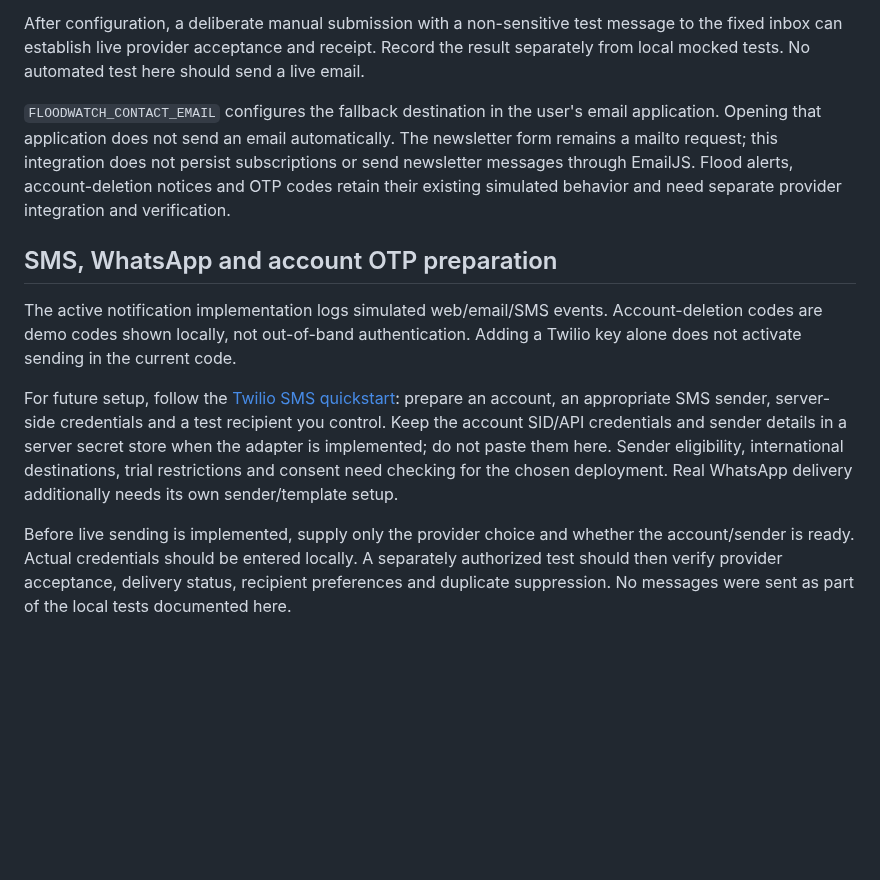
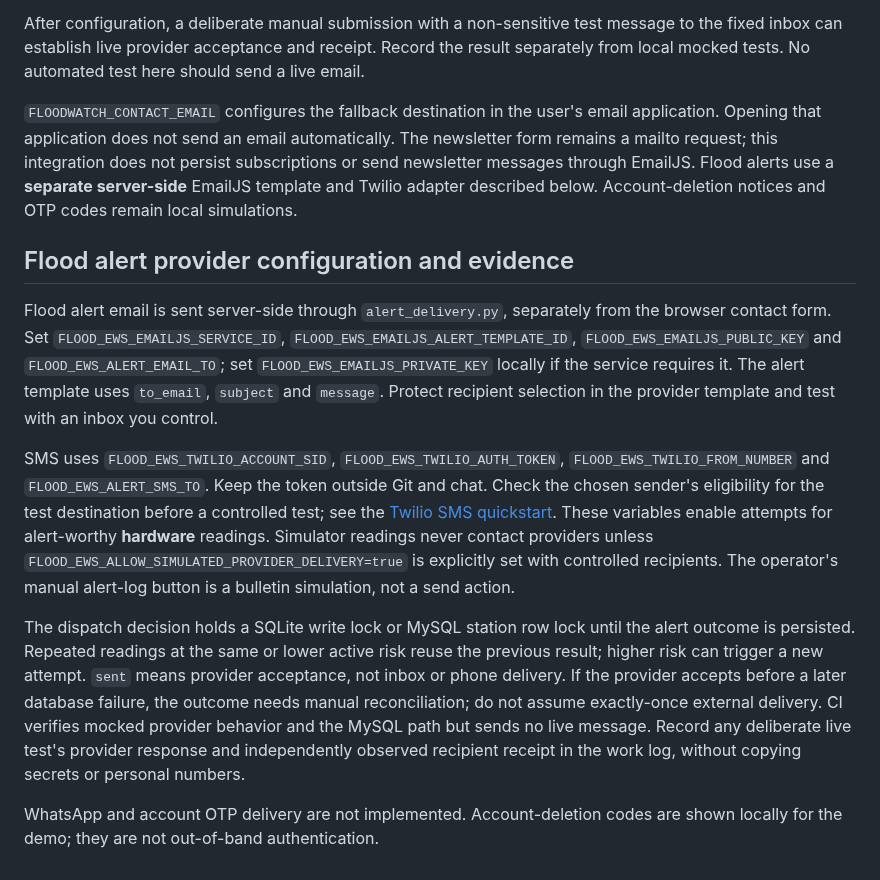
Before and after one commit to AjStyles20/flood-early-warning-system, a Markdown page: files/docs/provider_setup.md, the part around the change. Rendered like a GitHub page; blank space fills up the shorter version.

Commit message:
docs: reconcile alert implementation, evidence, design and work log

```diff
--- a/files/docs/provider_setup.md
+++ b/files/docs/provider_setup.md
@@ -101,12 +101,14 @@ Local tests must check validation, unconfigured fallback, successful provider ac
 
 After configuration, a deliberate manual submission with a non-sensitive test message to the fixed inbox can establish live provider acceptance and receipt. Record the result separately from local mocked tests. No automated test here should send a live email.
 
-`FLOODWATCH_CONTACT_EMAIL` configures the fallback destination in the user's email application. Opening that application does not send an email automatically. The newsletter form remains a mailto request; this integration does not persist subscriptions or send newsletter messages through EmailJS. Flood alerts, account-deletion notices and OTP codes retain their existing simulated behavior and need separate provider integration and verification.
+`FLOODWATCH_CONTACT_EMAIL` configures the fallback destination in the user's email application. Opening that application does not send an email automatically. The newsletter form remains a mailto request; this integration does not persist subscriptions or send newsletter messages through EmailJS. Flood alerts use a **separate server-side** EmailJS template and Twilio adapter described below. Account-deletion notices and OTP codes remain local simulations.
 
-## SMS, WhatsApp and account OTP preparation
+## Flood alert provider configuration and evidence
 
-The active notification implementation logs simulated web/email/SMS events. Account-deletion codes are demo codes shown locally, not out-of-band authentication. Adding a Twilio key alone does not activate sending in the current code.
+Flood alert email is sent server-side through `alert_delivery.py`, separately from the browser contact form. Set `FLOOD_EWS_EMAILJS_SERVICE_ID`, `FLOOD_EWS_EMAILJS_ALERT_TEMPLATE_ID`, `FLOOD_EWS_EMAILJS_PUBLIC_KEY` and `FLOOD_EWS_ALERT_EMAIL_TO`; set `FLOOD_EWS_EMAILJS_PRIVATE_KEY` locally if the service requires it. The alert template uses `to_email`, `subject` and `message`. Protect recipient selection in the provider template and test with an inbox you control.
 
-For future setup, follow the [Twilio SMS quickstart](https://www.twilio.com/docs/messaging/quickstart): prepare an account, an appropriate SMS sender, server-side credentials and a test recipient you control. Keep the account SID/API credentials and sender details in a server secret store when the adapter is implemented; do not paste them here. Sender eligibility, international destinations, trial restrictions and consent need checking for the chosen deployment. Real WhatsApp delivery additionally needs its own sender/template setup.
+SMS uses `FLOOD_EWS_TWILIO_ACCOUNT_SID`, `FLOOD_EWS_TWILIO_AUTH_TOKEN`, `FLOOD_EWS_TWILIO_FROM_NUMBER` and `FLOOD_EWS_ALERT_SMS_TO`. Keep the token outside Git and chat. Check the chosen sender's eligibility for the test destination before a controlled test; see the [Twilio SMS quickstart](https://www.twilio.com/docs/messaging/quickstart). These variables enable attempts for alert-worthy **hardware** readings. Simulator readings never contact providers unless `FLOOD_EWS_ALLOW_SIMULATED_PROVIDER_DELIVERY=true` is explicitly set with controlled recipients. The operator's manual alert-log button is a bulletin simulation, not a send action.
 
-Before live sending is implemented, supply only the provider choice and whether the account/sender is ready. Actual credentials should be entered locally. A separately authorized test should then verify provider acceptance, delivery status, recipient preferences and duplicate suppression. No messages were sent as part of the local tests documented here.
+The dispatch decision holds a SQLite write lock or MySQL station row lock until the alert outcome is persisted. Repeated readings at the same or lower active risk reuse the previous result; higher risk can trigger a new attempt. `sent` means provider acceptance, not inbox or phone delivery. If the provider accepts before a later database failure, the outcome needs manual reconciliation; do not assume exactly-once external delivery. CI verifies mocked provider behavior and the MySQL path but sends no live message. Record any deliberate live test's provider response and independently observed recipient receipt in the work log, without copying secrets or personal numbers.
+
+WhatsApp and account OTP delivery are not implemented. Account-deletion codes are shown locally for the demo; they are not out-of-band authentication.
```
